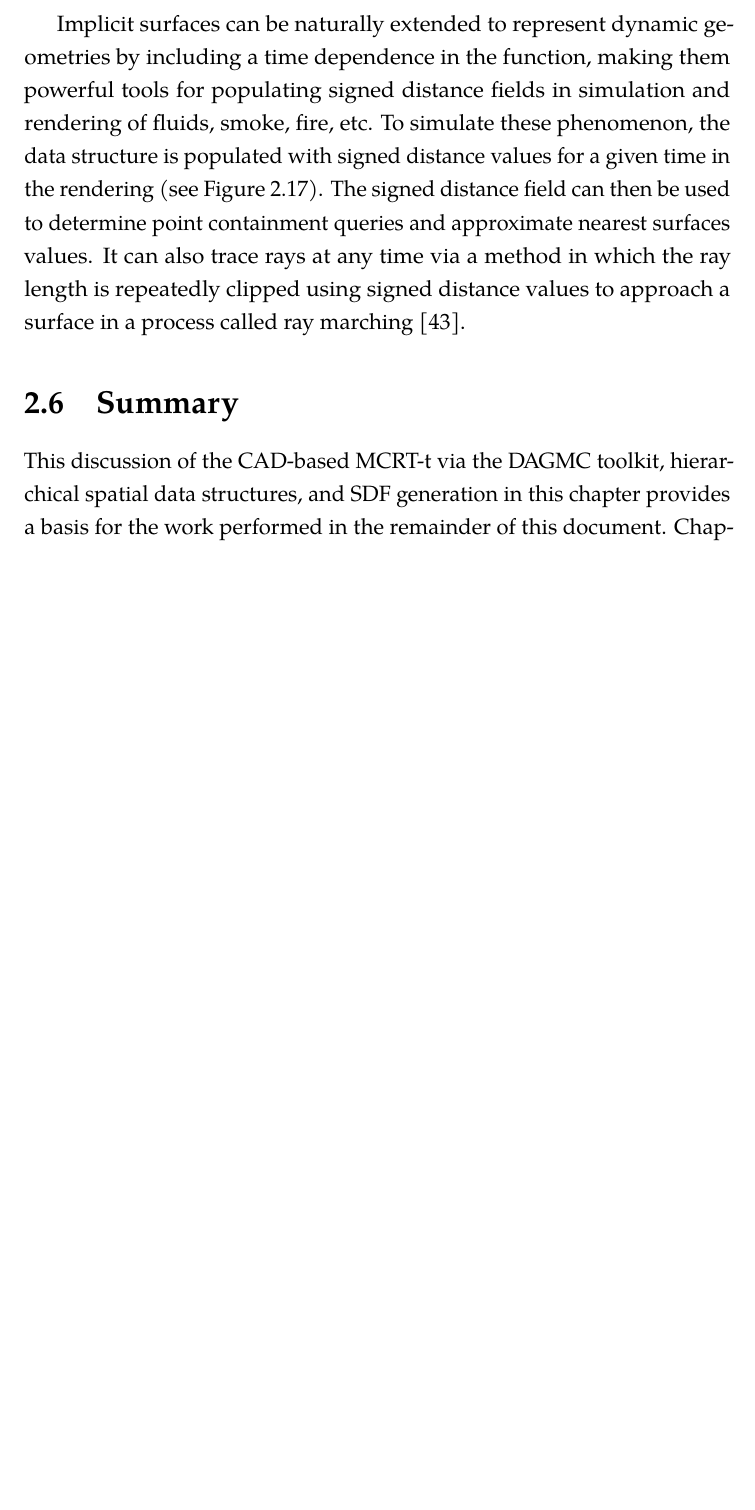
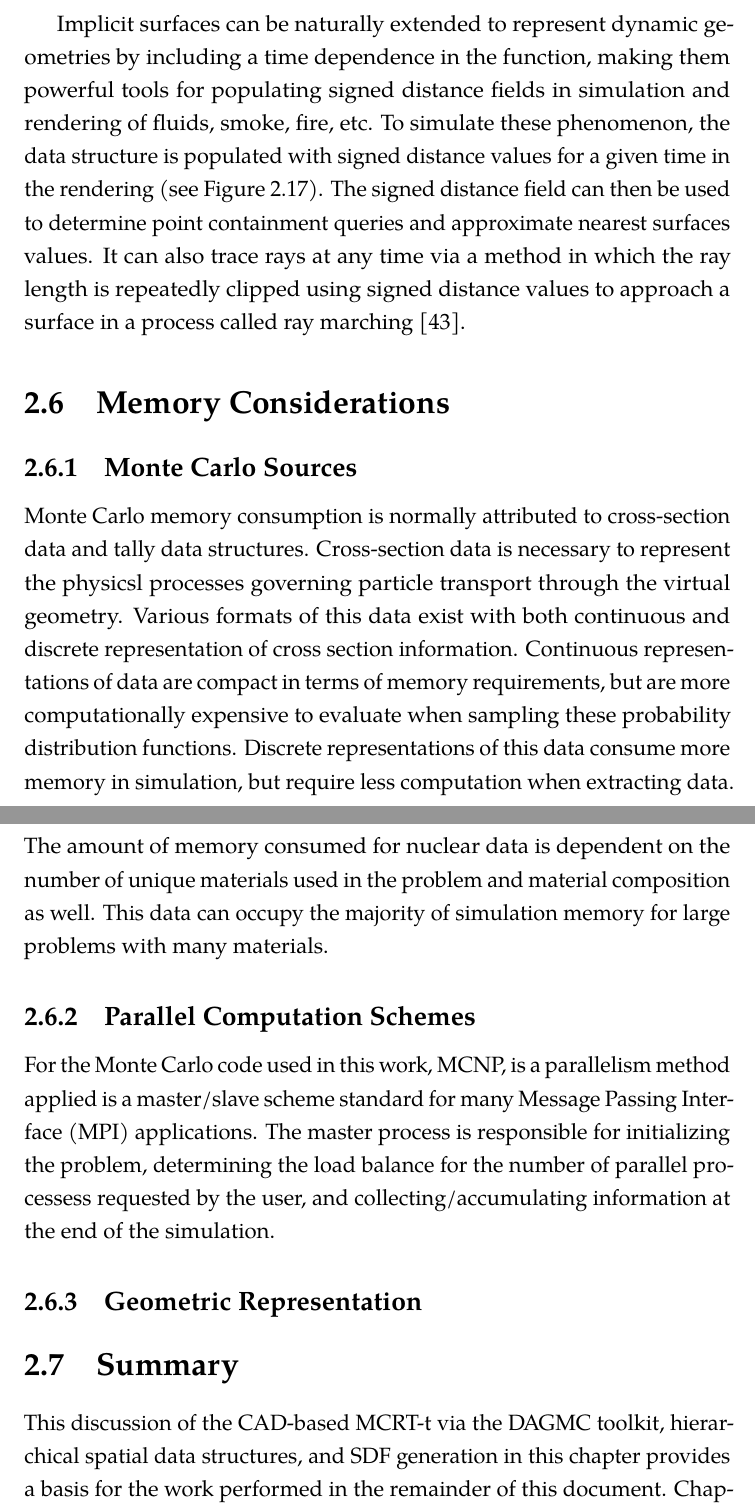
Before and after one commit to pshriwise/dissertation, a LaTeX thesis (document/dissertation.tex, which reads document/chapters/02-background.tex): part of page 61 of 198 before the commit and two parts of pages 61 and 62 of 199 after it, the two joined at a grey line, cut so that both start at the same text, the shorter picture padded with empty space. Compiled offline with pdfLaTeX.

Commit message:
The start of a discussion on memory usage for parallel Monte Carlo simulations.

```diff
--- a/document/chapters/02-background.tex
+++ b/document/chapters/02-background.tex
@@ -927,6 +927,33 @@ values. It can also trace rays at any time via a method in which the ray length
 is repeatedly clipped using signed distance values to approach a surface in a
 process called ray marching \cite{Tomczak_2012}.
 
+\section{Memory Considerations}
+
+\subsection{Monte Carlo Sources}
+
+Monte Carlo memory consumption is normally attributed to cross-section data and
+tally data structures. Cross-section data is necessary to represent the physicsl
+processes governing particle transport through the virtual geometry. Various
+formats of this data exist with both continuous and discrete representation of
+cross section information. Continuous representations of data are compact in
+terms of memory requirements, but are more computationally expensive to evaluate
+when sampling these probability distribution functions. Discrete representations
+of this data consume more memory in simulation, but require less computation
+when extracting data. The amount of memory consumed for nuclear data is
+dependent on the number of unique materials used in the problem and material
+composition as well. This data can occupy the majority of simulation memory for
+large problems with many materials.
+
+\subsection{Parallel Computation Schemes}
+
+For the Monte Carlo code used in this work, MCNP, is a parallelism method
+applied is a master/slave scheme standard for many Message Passing Interface
+(MPI) applications. The master process is responsible for initializing the
+problem, determining the load balance for the number of parallel processess
+requested by the user, and collecting/accumulating information at the end of the
+simulation.
+
+\subsection{Geometric Representation}
 
 \section{Summary}
 
```
Also changed, not shown: document/frontmatter/frontmatter.tex (+1 -0 lines).
